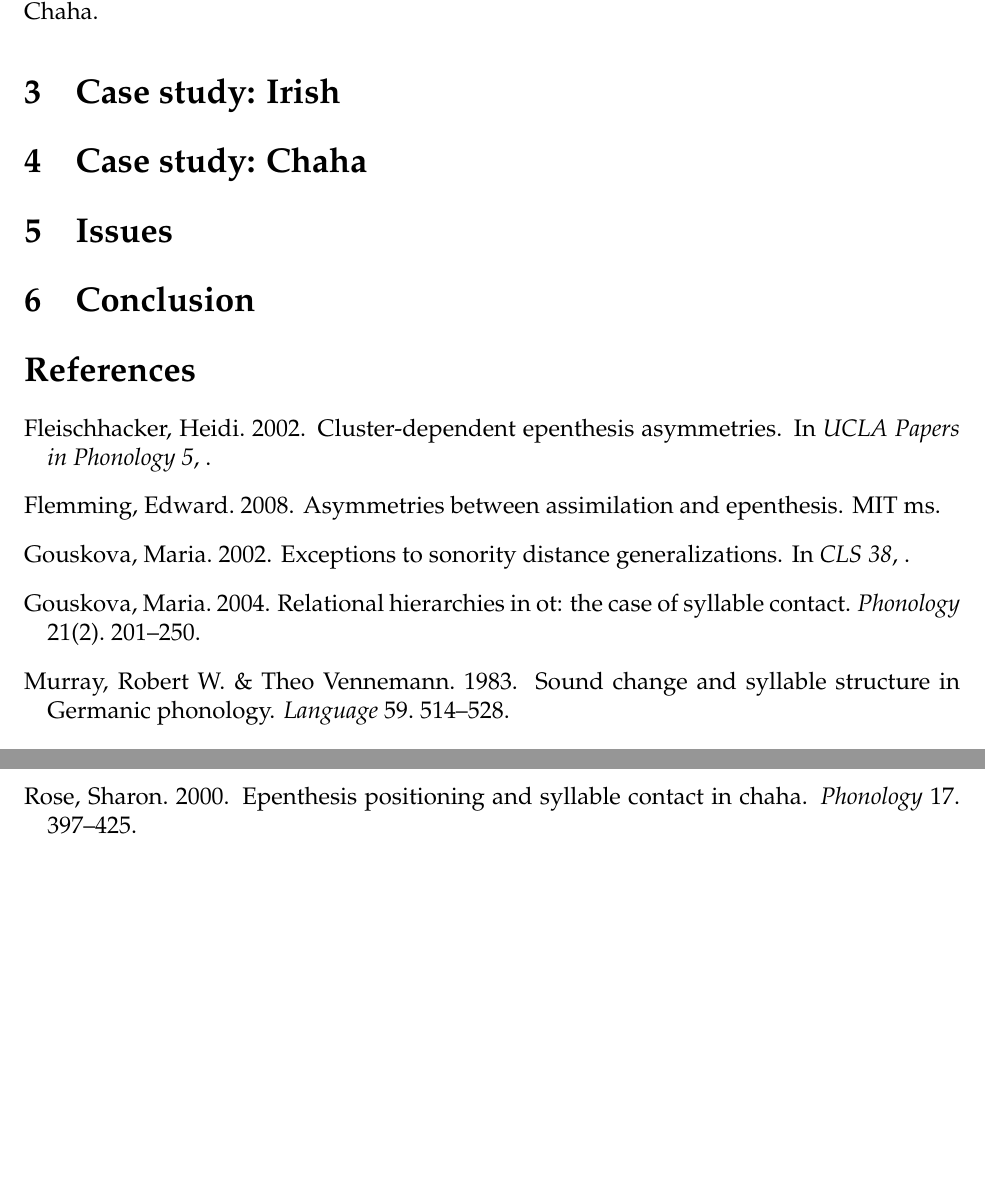
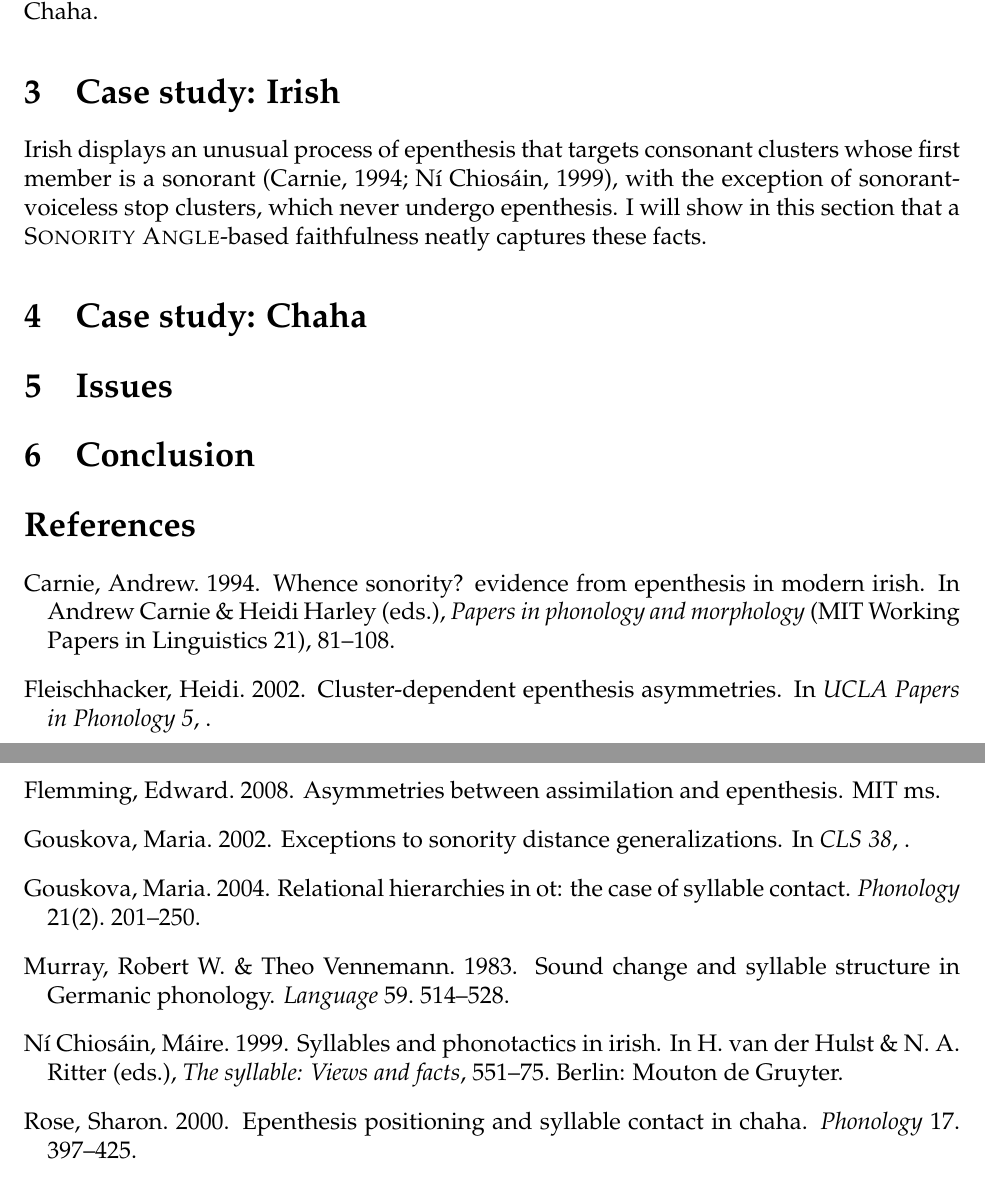
Before and after one commit to michelleful/SonorityAngle, a LaTeX paper (paper.tex, which reads sonangle.bib): two parts of pages 9 and 10 of 10, joined at a grey line, cut so that both start at the same text, the shorter picture padded with empty space. The pictures show the PDF file paper.pdf that the author committed with the source.

Commit message:
Added intro to Irish case study

```diff
--- a/paper.tex
+++ b/paper.tex
@@ -292,6 +292,14 @@ Syllable Contact applies only across syllable boundaries.  Therefore, when sonor
 
 \section{Case study: Irish} \label{irish}
 
+Irish displays an unusual process of epenthesis that targets consonant clusters
+whose first member is a sonorant \citep{carnie.1994, ni.chiosain.1999}, with the
+exception of sonorant-voiceless stop clusters, which never undergo epenthesis.
+I will show in this section that a {\sc Sonority Angle}-based faithfulness
+neatly captures these facts.
+
+
+
 \section{Case study: Chaha} \label{chaha}
 
 \section{Issues} \label{issues}
--- a/sonangle.bib
+++ b/sonangle.bib
@@ -70,3 +70,12 @@
     publisher = {MIT Press},
     pages = {107--136}
 }
+
+@incollection {carnie.1994,
+    author = {Andrew Carnie},
+    year   = {1994},
+    title  = {Whence Sonority? Evidence from Epenthesis in Modern Irish},
+    booktitle = {Papers in Phonology and Morphology},
+    editor = {Andrew Carnie and Heidi Harley},
+    series = {MIT Working Papers in Linguistics},
+    number = {21},
@@ -72,0 +87,8 @@
+    year   = {1999},
+    title  = {Syllables and phonotactics in Irish},
+    editor = {H. van der Hulst and N. A. Ritter},
+    booktitle = {The syllable: Views and facts},
+    address = {Berlin},
+    publisher = {Mouton de Gruyter},
+    pages = {551--75}
+}
```
Also changed, not shown: paper.pdf, paper.tex (2 more changed lines), sonangle.bib (5 more changed lines).
